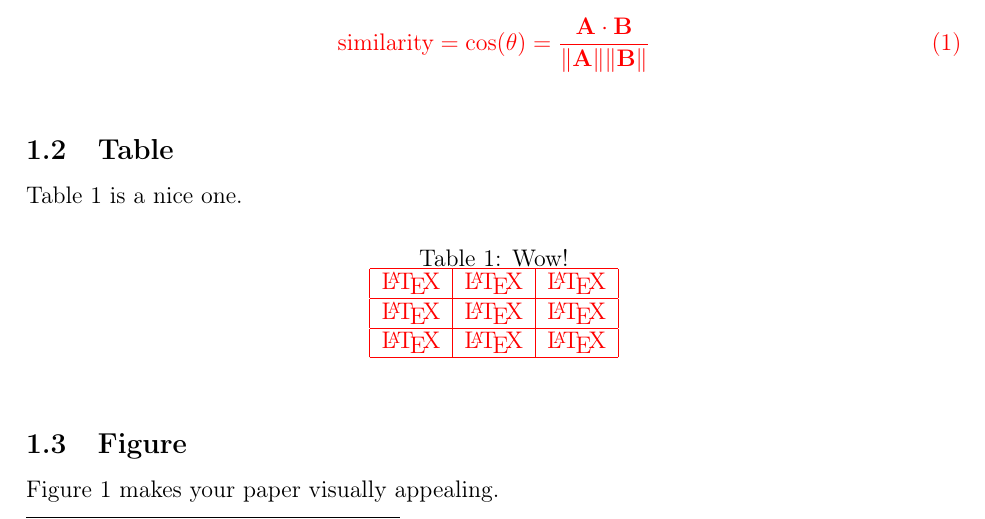
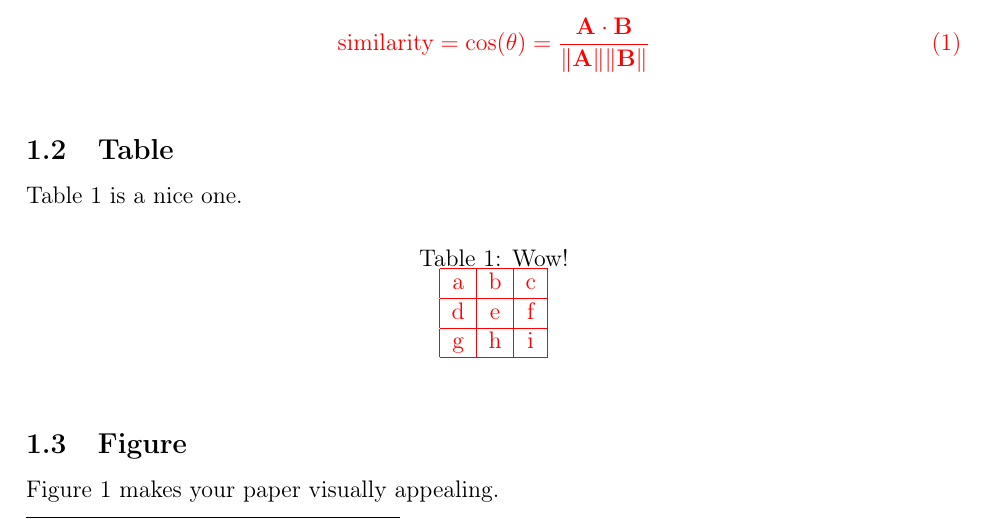
Before and after one commit to nlpub/dialogue-latex, a LaTeX document (dialogue.tex): part of page 1 of 2, cut so that both start at the same text. Compiled offline with pdfLaTeX.

Commit message:
Update dialogue.tex

```diff
--- a/dialogue.tex
+++ b/dialogue.tex
@@ -60,9 +60,9 @@ Table 1 is a nice one.
 \centering
 \caption{Wow!}
 \begin{tabular}{|c|c|c|}\hline
-\LaTeX & \LaTeX & \LaTeX \\\hline
-\LaTeX & \LaTeX & \LaTeX \\\hline
-\LaTeX & \LaTeX & \LaTeX \\\hline
+a & b & c \\\hline
+d & e & f \\\hline
+g & h & i \\\hline
 \end{tabular}
 \end{table}
 
```
Also changed, not shown: dialogue.tex (3 more changed lines).
